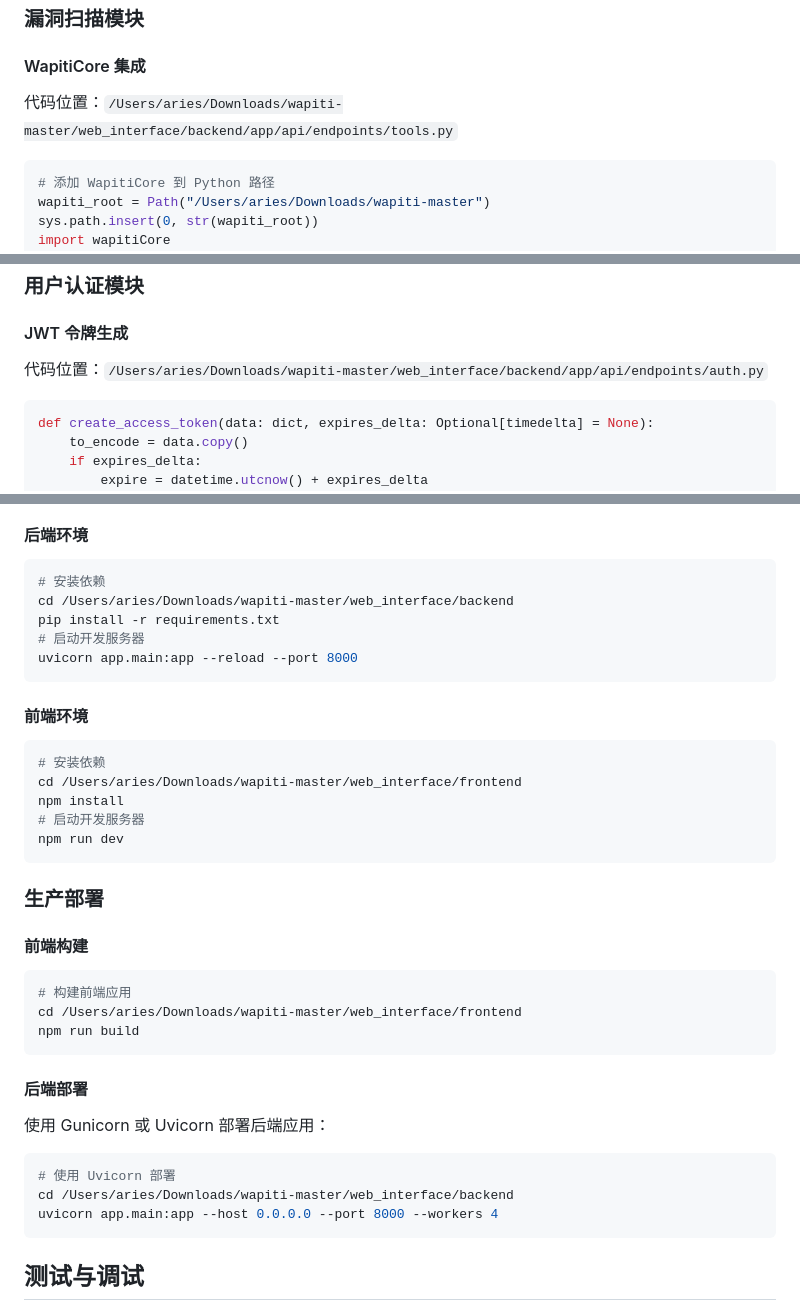
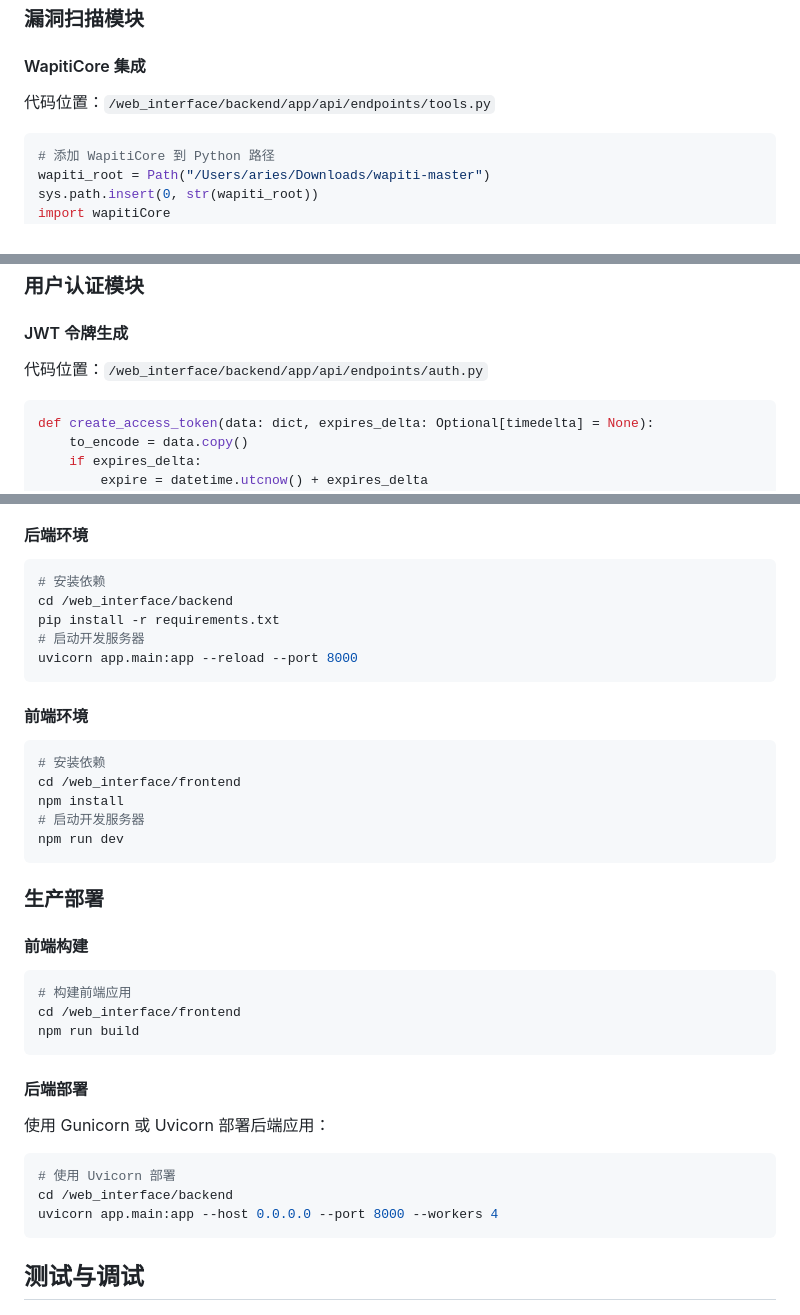
Before and after one commit to SB-Aries/woshishabi, a Markdown page: README.md, 3 parts joined by grey strips. Drawn GitHub-style.

Commit message:
Change absolute paths to relative in README
Updated file paths in the documentation to be relative.

````diff
--- a/README.md
+++ b/README.md
@@ -88,7 +88,7 @@
 
 #### WapitiCore 集成
 
-代码位置：`/Users/aries/Downloads/wapiti-master/web_interface/backend/app/api/endpoints/tools.py`
+代码位置：`/web_interface/backend/app/api/endpoints/tools.py`
 
 ```python
 # 添加 WapitiCore 到 Python 路径
@@ -317,7 +317,7 @@ async def perform_port_scan(target: str, ports: List[int], scan_type: str, timeo
 
 #### JWT 令牌生成
 
-代码位置：`/Users/aries/Downloads/wapiti-master/web_interface/backend/app/api/endpoints/auth.py`
+代码位置：`/web_interface/backend/app/api/endpoints/auth.py`
 
 ```python
 def create_access_token(data: dict, expires_delta: Optional[timedelta] = None):
@@ -549,7 +549,7 @@ if len(ports) > 1000:
 
 ```bash
 # 安装依赖
-cd /Users/aries/Downloads/wapiti-master/web_interface/backend
+cd /web_interface/backend
 pip install -r requirements.txt
 # 启动开发服务器
 uvicorn app.main:app --reload --port 8000
@@ -559,7 +559,7 @@ uvicorn app.main:app --reload --port 8000
 
 ```bash
 # 安装依赖
-cd /Users/aries/Downloads/wapiti-master/web_interface/frontend
+cd /web_interface/frontend
 npm install
 # 启动开发服务器
 npm run dev
@@ -571,7 +571,7 @@ npm run dev
 
 ```bash
 # 构建前端应用
-cd /Users/aries/Downloads/wapiti-master/web_interface/frontend
+cd /web_interface/frontend
 npm run build
 ```
 
@@ -581,7 +581,7 @@ npm run build
 
 ```bash
 # 使用 Uvicorn 部署
-cd /Users/aries/Downloads/wapiti-master/web_interface/backend
+cd /web_interface/backend
 uvicorn app.main:app --host 0.0.0.0 --port 8000 --workers 4
 ```
 
````
Also changed, not shown: other parts of README.md (+3 -3 lines).
